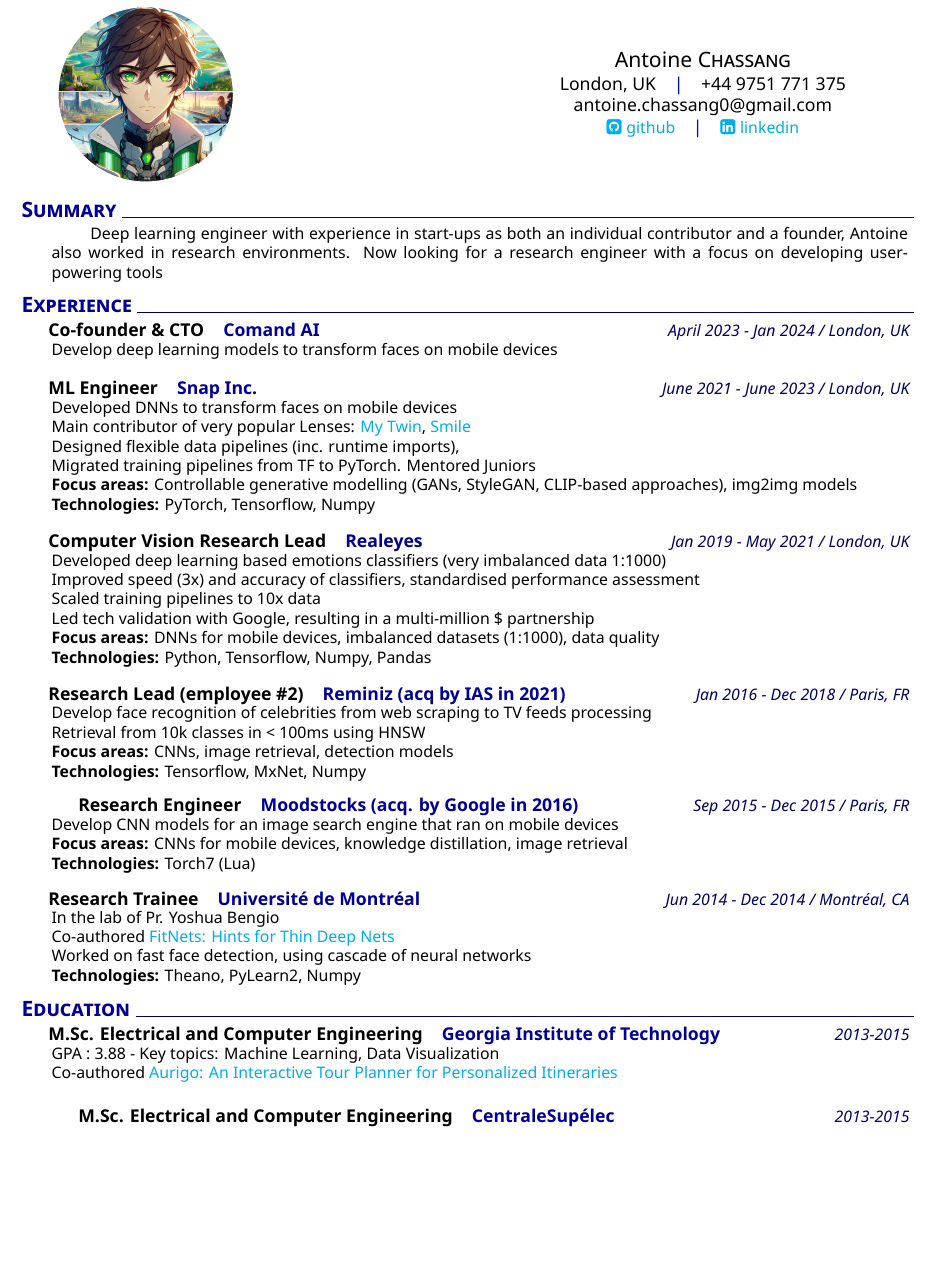
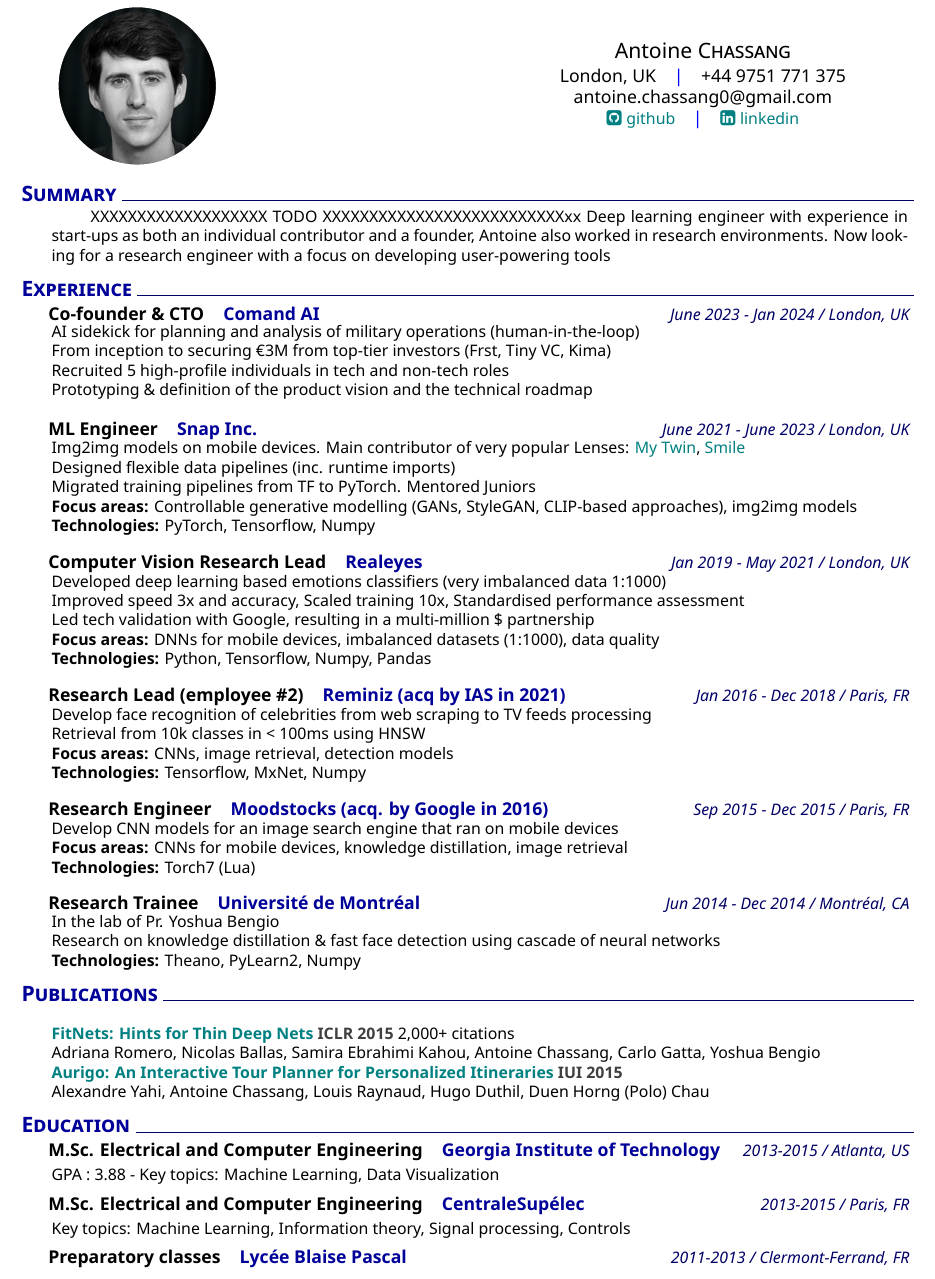
Before and after one commit to antoine-cha/resume.latex, a LaTeX CV (my-resume.tex, which reads muratcan_cv.cls): part of page 1 of 2, cut so that both start at the same text, the shorter picture padded with empty space. Compiled offline with XeLaTeX.

Commit message:
Update profile picture and change URL colors

```diff
--- a/muratcan_cv.cls
+++ b/muratcan_cv.cls
@@ -42,12 +42,11 @@
 
 \hypersetup{
     colorlinks=true,
-    urlcolor=cyan,
+    urlcolor=teal,
 }
 
 % View commands
 % Header
-
 \newcommand\headerview[2]{ % image_path: path to the profile picture
   \begin{minipage}{0.25\linewidth}
   \profpic{#1}{#2}
--- a/my-resume.tex
+++ b/my-resume.tex
@@ -7,21 +7,22 @@
 \setmobile{+44 9751 771 375}
 \setmail{antoine.chassang0@gmail.com}
 \setposition{Research Engineer} %ignored for now
-\setlinkedinaccount{https://www.linkedin.com/in/murat-can-karacabey-568a96b1/} %you can play with color of the template (red is also nice..)
-\setgithubaccount{https://github.com/antoine-cha} %you can play with color of the template (red is also nice..)
-\setthemecolor{blue} %you can play with color of the template (red is also nice..)
+\setlinkedinaccount{https://www.linkedin.com/in/antoine-chassang-3a159a65}
+\setgithubaccount{https://github.com/antoine-cha}
+\setthemecolor{blue}
 
 \begin{document}
 %Set variables
 %You can add sections, texts, explanations just by copying the style below. Replace the dummy texts "\lipsum[1][x-x]\par" with actual texts.
 %Create header
-\headerview{0.10}{assets/profile-anime.png}
+\headerview{0.15}{assets/antoine-profile-nb.jpeg}
 \vspace{1ex}
 %Sections
 % ======================= %
 %         Summary         %
 % ======================= %
 \addblocktext{Summary}{%
+XXXXXXXXXXXXXXXXXXX TODO XXXXXXXXXXXXXXXXXXXXXXXXXXxx
     Deep learning engineer with experience in start-ups as both an individual contributor and a founder,
     Antoine also worked in research environments. Now looking for a research engineer
     with a focus on developing user-powering tools
@@ -31,17 +32,20 @@
 %         Experience         %
 % ======================= %
 \section{Experience}
-    \datedexperience{Co-founder \& CTO}{Comand AI}{April 2023 - Jan 2024 / London, UK}
+    \datedexperience{Co-founder \& CTO}{Comand AI}{June 2023 - Jan 2024 / London, UK}
     \explanationdetail{
-        Develop deep learning models to transform faces on mobile devices \\
+        AI sidekick for planning and analysis of military operations (human-in-the-loop) \\
+        From inception to securing €3M from top-tier investors (Frst, Tiny VC, Kima) \\
+        Recruited 5 high-profile individuals in tech and non-tech roles\\
+        Prototyping \& definition of the product vision and the technical roadmap \\
     }
     \datedexperience{ML Engineer}{Snap Inc.}{June 2021 - June 2023 / London, UK}
     \explanationdetail{
-        Developed DNNs to transform faces on mobile devices \\
+        Img2img models on mobile devices.
         Main contributor of very popular Lenses:
         \href{https://lens.snapchat.com/1194bb7952e94c769041c9be86b32993}{My Twin},
         \href{https://www.snapchat.com/lens/c98355cd57274490888c1d6765bc5460}{Smile} \\
-        Designed flexible data pipelines (inc. runtime imports), \\
+        Designed flexible data pipelines (inc. runtime imports) \\
         Migrated training pipelines from TF to PyTorch. Mentored Juniors \\
         \textbf{Focus areas:} Controllable generative modelling (GANs, StyleGAN, CLIP-based approaches),
         img2img models \\
@@ -51,14 +55,12 @@
     \datedexperience{Computer Vision Research Lead}{Realeyes}{Jan 2019 - May 2021 / London, UK}
     \explanationdetail{
         Developed deep learning based emotions classifiers (very imbalanced data 1:1000) \\
-        Improved speed (3x) and accuracy of classifiers, standardised performance assessment \\
-        Scaled training pipelines to 10x data \\
+        Improved speed 3x and accuracy, Scaled training 10x, Standardised performance assessment\\
         Led tech validation with Google, resulting in a multi-million \$ partnership \\
         \textbf{Focus areas:} DNNs for mobile devices, imbalanced datasets (1:1000), data quality \\
         \textbf{Technologies:} Python, Tensorflow, Numpy, Pandas
     }
     \\[0.05cm] % Small visual space for splits
-    %
     \datedexperience{Research Lead (employee \#2)}{Reminiz (acq by IAS in 2021)}{Jan 2016 - Dec 2018 / Paris, FR}
     \explanationdetail{
         Develop face recognition of celebrities from web scraping to TV feeds processing \\
@@ -68,37 +70,42 @@
         \textbf{Focus areas:} CNNs, image retrieval, detection models \\
         \textbf{Technologies:} Tensorflow, MxNet, Numpy
     }
-    % \\[0.05cm] % Small visual space for splits
-
+    \\[0.05cm] % Small visual space for splits
     \datedexperience{Research Engineer}{Moodstocks (acq. by Google in 2016)}{Sep 2015 - Dec 2015 / Paris, FR}
-    % \datedexperience{Research Lead (employee \#2)}{Reminiz (acq by IAS in 2021)}{Jan 2016 - Dec 2018 / Paris, FR}
     \explanationdetail{
         Develop CNN models for an image search engine that ran on mobile devices \\
         \textbf{Focus areas:} CNNs for mobile devices, knowledge distillation, image retrieval \\
         \textbf{Technologies:} Torch7 (Lua)
     }
     \\[0.05cm] % Small visual space for splits
-    %
     \datedexperience{Research Trainee}{Université de Montréal}{Jun 2014 - Dec 2014 / Montréal, CA}
     \explanationdetail{
         In the lab of Pr. Yoshua Bengio \\
-        Co-authored \href{https://arxiv.org/abs/1412.6550}{FitNets: Hints for Thin Deep Nets} \\
-        Worked on fast face detection, using cascade of neural networks \\
+        Research on knowledge distillation \& fast face detection using cascade of neural networks \\
         \textbf{Technologies:} Theano, PyLearn2, Numpy
     }
+\section{Publications}
+    \datedexperience{}{}{}
+    \explanationdetail{
+        \textbf{\href{https://arxiv.org/abs/1412.6550}{FitNets: Hints for Thin Deep Nets}
+        \textcolor{darkgray}{ICLR 2015}} 2,000+ citations \\
+        Adriana Romero, Nicolas Ballas, Samira Ebrahimi Kahou, Antoine Chassang, Carlo Gatta, Yoshua Bengio\\
+        \textbf{\href{https://poloclub.github.io/polochau/papers/15-iui-aurigo.pdf}{Aurigo: An Interactive Tour Planner for Personalized Itineraries}
+        \textcolor{darkgray}{IUI 2015}}\\
+        Alexandre Yahi, Antoine Chassang, Louis Raynaud, Hugo Duthil, Duen Horng (Polo) Chau
+    }
+
 %Education
 \section{Education}
-    \datedexperience{M.Sc. Electrical and Computer Engineering}{Georgia Institute of Technology}{2013-2015}
+    \datedexperience{M.Sc. Electrical and Computer Engineering}{Georgia Institute of Technology}{2013-2015 / Atlanta, US}
     \explanationdetail{
-        GPA : 3.88 - Key topics: Machine Learning, Data Visualization \\
-        Co-authored \href{https://poloclub.github.io/polochau/papers/15-iui-aurigo.pdf}{Aurigo: An Interactive Tour Planner for Personalized Itineraries}
+        GPA : 3.88 - Key topics: Machine Learning, Data Visualization
     }
-
-    \datedexperience{M.Sc. Electrical and Computer Engineering}{CentraleSupélec}{2013-2015}
-    % \explanationdetail{
-    %     GPA : 3.88 - Key topics: Machine Learning, Data Visualization \\
-    %     Co-authored \href{https://poloclub.github.io/polochau/papers/15-iui-aurigo.pdf}{Aurigo: An Interactive Tour Planner for Personalized Itineraries}
-    % }
+    \datedexperience{M.Sc. Electrical and Computer Engineering}{CentraleSupélec}{2013-2015 / Paris, FR}
+    \explanationdetail{
+        Key topics: Machine Learning, Information theory, Signal processing, Controls
+    }
+    \datedexperience{Preparatory classes}{Lycée Blaise Pascal}{2011-2013 / Clermont-Ferrand, FR}
 %
 % Skills
 \section{Skills}
```
Also changed, not shown: assets/antoine-profile-nb.jpeg (added), muratcan_cv.cls (2 more changed lines).
